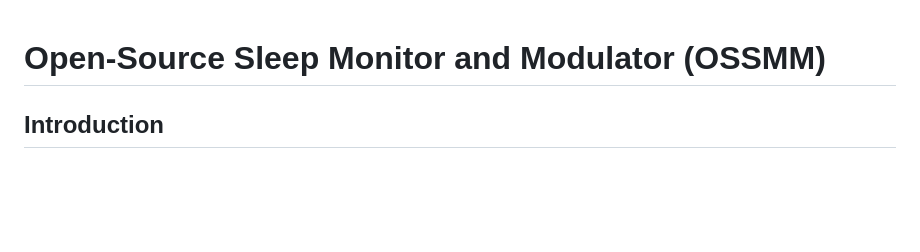
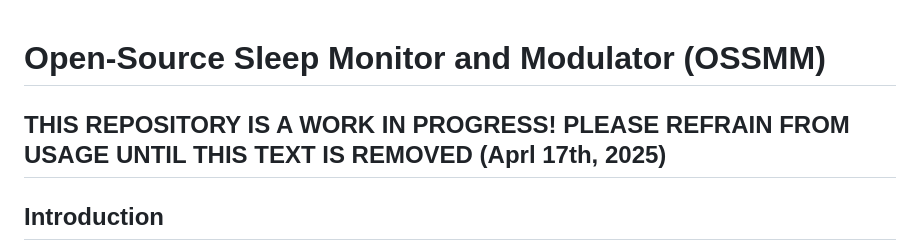
Before and after one commit to jvgiordano/OSSMM-Version-1, a Markdown page: docs/index.md, the part around the change. GitHub-like rendering; blank space fills up the shorter version.

Commit message:
"REFRAIN FROM USE"

```diff
--- a/docs/index.md
+++ b/docs/index.md
@@ -1,4 +1,6 @@
 # **O**pen-**S**ource **S**leep **M**onitor and **M**odulator (OSSMM)
+
+## THIS REPOSITORY IS A WORK IN PROGRESS! PLEASE REFRAIN FROM USAGE UNTIL THIS TEXT IS REMOVED (Aprl 17th, 2025)
 
 ## Introduction
 
```
